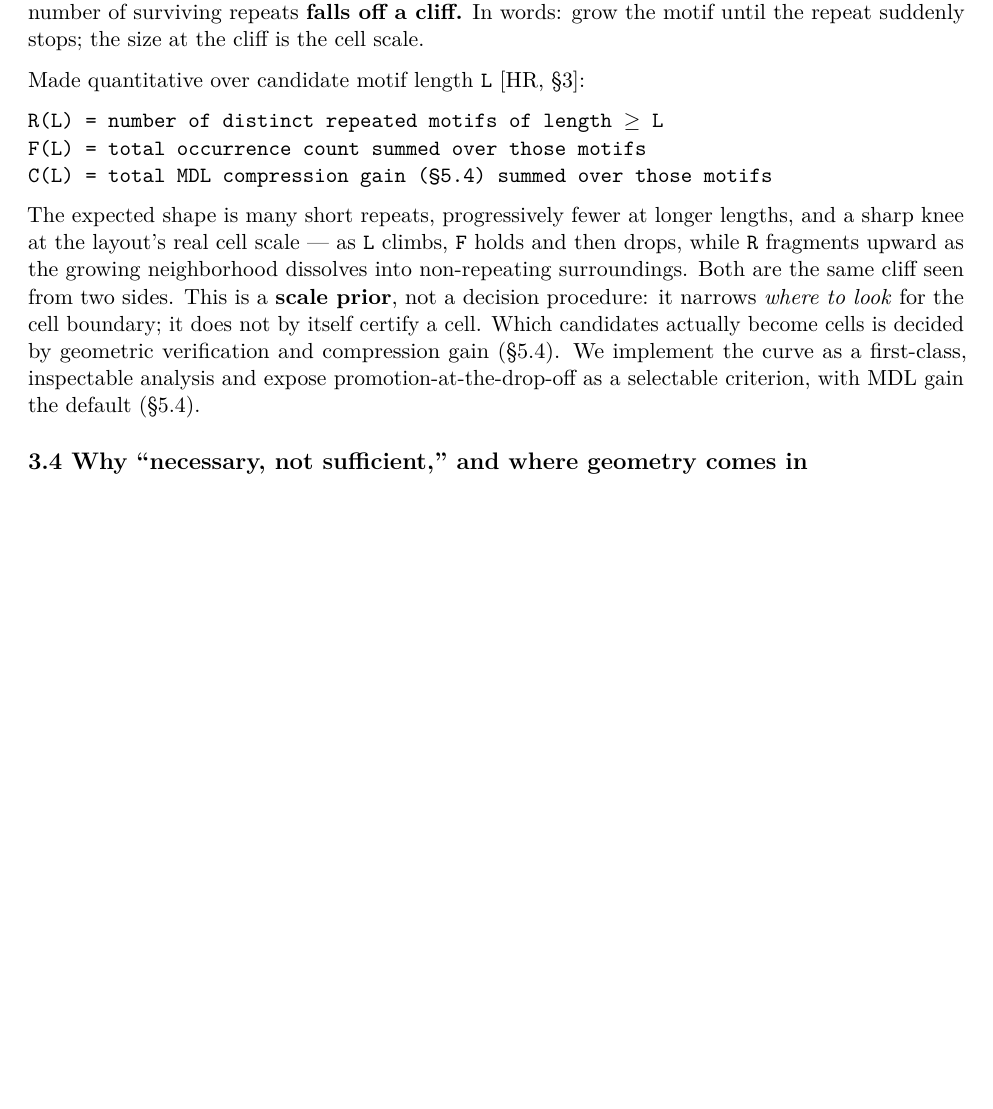
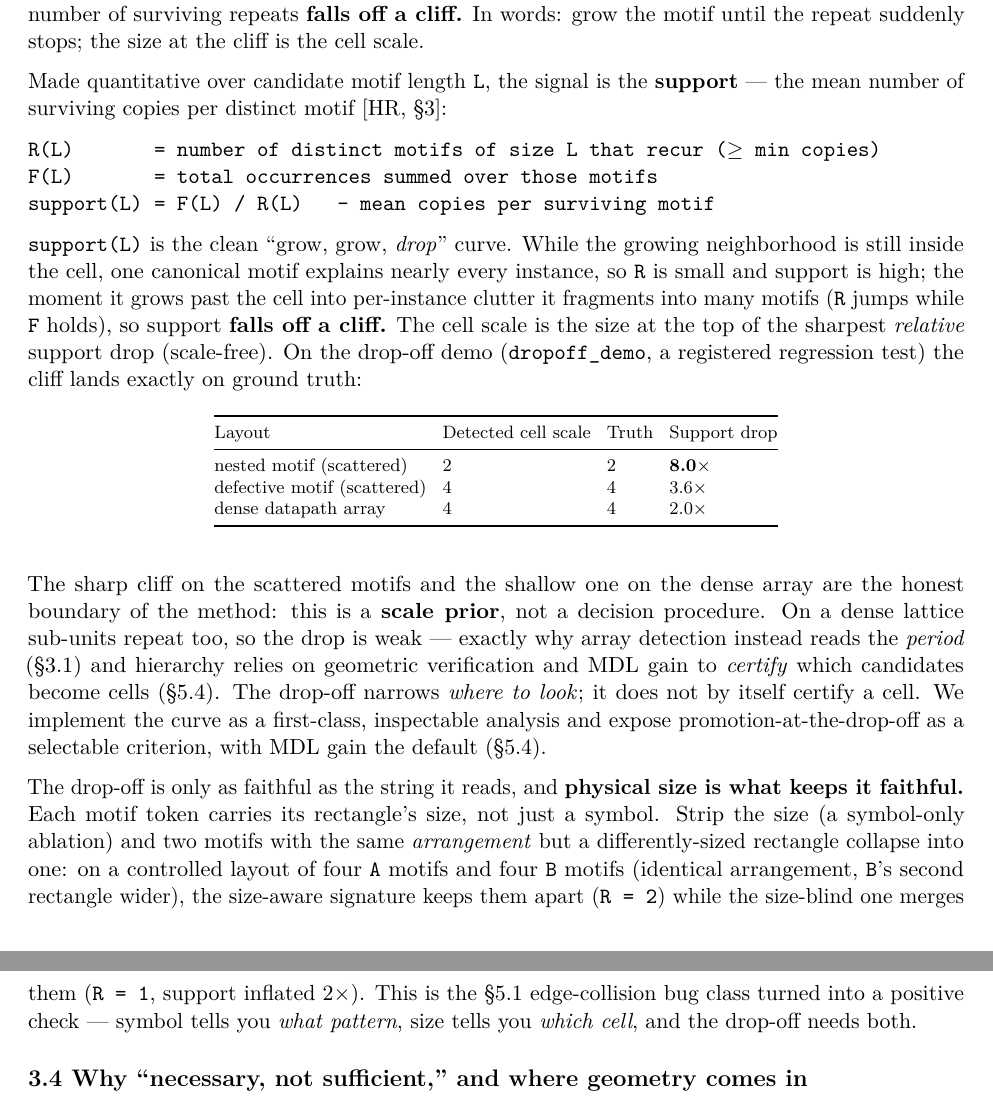
Before and after one commit to aaslyan/geometry-hierarchy-recovery, a LaTeX document (paper/paper.tex): part of page 9 of 27 before the commit and two parts of pages 9 and 10 of 28 after it, the two joined at a grey line, cut so that both start at the same text, the shorter picture padded with empty space. Compiled offline with pdfLaTeX.

Commit message:
Update §3.3: support-cliff drop-off + size ablation
Rewrite the drop-off quantitative framing to match the sharpened implementation.
The cell-scale signal is now support(L) = F(L)/R(L), the mean copies per surviving
motif -- the clean "grow, grow, DROP": high while one canonical motif explains
~every instance, falling off a cliff once it fragments past the cell. The cell
scale is the top of the sharpest relative support drop, and a small table gives
the measured cliffs from dropoff_demo (scattered motifs 8.0x/3.6x landing on cell
scale 2/4; dense datapath a weak 2.0x on scale 4 -- the honest scale-prior
boundary). Drops the unimplemented C(L) line.

Adds the size-ablation result: the motif token carries physical size, and
stripping it (symbol-only) merges two motifs that share an arrangement but differ
in one rectangle's size (R=2 -> R=1, support inflated 2x) -- the §5.1
edge-collision bug class as a positive check. §5.4's dropoff_curve mention now
names support for coherence. Regenerated paper.tex; rebuilt paper.pdf.

```diff
--- a/paper/paper.tex
+++ b/paper/paper.tex
@@ -606,26 +606,63 @@ stop agreeing and the number of surviving repeats \textbf{falls off a
 cliff.} In words: grow the motif until the repeat suddenly stops; the
 size at the cliff is the cell scale.
 
-Made quantitative over candidate motif length \texttt{L} {[}HR, §3{]}:
+Made quantitative over candidate motif length \texttt{L}, the signal is
+the \textbf{support} --- the mean number of surviving copies per
+distinct motif {[}HR, §3{]}:
 
 \begin{verbatim}
-R(L) = number of distinct repeated motifs of length ≥ L
-F(L) = total occurrence count summed over those motifs
-C(L) = total MDL compression gain (§5.4) summed over those motifs
+R(L)       = number of distinct motifs of size L that recur (≥ min copies)
+F(L)       = total occurrences summed over those motifs
+support(L) = F(L) / R(L)   — mean copies per surviving motif
 \end{verbatim}
 
-The expected shape is many short repeats, progressively fewer at longer
-lengths, and a sharp knee at the layout's real cell scale --- as
-\texttt{L} climbs, \texttt{F} holds and then drops, while \texttt{R}
-fragments upward as the growing neighborhood dissolves into
-non-repeating surroundings. Both are the same cliff seen from two sides.
-This is a \textbf{scale prior}, not a decision procedure: it narrows
-\emph{where to look} for the cell boundary; it does not by itself
-certify a cell. Which candidates actually become cells is decided by
-geometric verification and compression gain (§5.4). We implement the
-curve as a first-class, inspectable analysis and expose
-promotion-at-the-drop-off as a selectable criterion, with MDL gain the
-default (§5.4).
+\texttt{support(L)} is the clean ``grow, grow, \emph{drop}'' curve.
+While the growing neighborhood is still inside the cell, one canonical
+motif explains nearly every instance, so \texttt{R} is small and support
+is high; the moment it grows past the cell into per-instance clutter it
+fragments into many motifs (\texttt{R} jumps while \texttt{F} holds), so
+support \textbf{falls off a cliff.} The cell scale is the size at the
+top of the sharpest \emph{relative} support drop (scale-free). On the
+drop-off demo (\texttt{dropoff\_demo}, a registered regression test) the
+cliff lands exactly on ground truth:
+
+{\def\LTcaptype{none} % do not increment counter
+\begin{longtable}[]{@{}llll@{}}
+\toprule\noalign{}
+Layout & Detected cell scale & Truth & Support drop \\
+\midrule\noalign{}
+\endhead
+\bottomrule\noalign{}
+\endlastfoot
+nested motif (scattered) & 2 & 2 & \textbf{8.0×} \\
+defective motif (scattered) & 4 & 4 & 3.6× \\
+dense datapath array & 4 & 4 & 2.0× \\
+\end{longtable}
+}
+
+The sharp cliff on the scattered motifs and the shallow one on the dense
+array are the honest boundary of the method: this is a \textbf{scale
+prior}, not a decision procedure. On a dense lattice sub-units repeat
+too, so the drop is weak --- exactly why array detection instead reads
+the \emph{period} (§3.1) and hierarchy relies on geometric verification
+and MDL gain to \emph{certify} which candidates become cells (§5.4). The
+drop-off narrows \emph{where to look}; it does not by itself certify a
+cell. We implement the curve as a first-class, inspectable analysis and
+expose promotion-at-the-drop-off as a selectable criterion, with MDL
+gain the default (§5.4).
+
+The drop-off is only as faithful as the string it reads, and
+\textbf{physical size is what keeps it faithful.} Each motif token
+carries its rectangle's size, not just a symbol. Strip the size (a
+symbol-only ablation) and two motifs with the same \emph{arrangement}
+but a differently-sized rectangle collapse into one: on a controlled
+layout of four \texttt{A} motifs and four \texttt{B} motifs (identical
+arrangement, \texttt{B}'s second rectangle wider), the size-aware
+signature keeps them apart (\texttt{R\ =\ 2}) while the size-blind one
+merges them (\texttt{R\ =\ 1}, support inflated 2×). This is the §5.1
+edge-collision bug class turned into a positive check --- symbol tells
+you \emph{what pattern}, size tells you \emph{which cell}, and the
+drop-off needs both.
 
 \subsection{3.4 Why ``necessary, not sufficient,'' and where geometry
 comes
```
Also changed, not shown: paper/paper.md (+16 -6 lines), paper/paper.pdf, paper/paper.tex (7 more changed lines).
